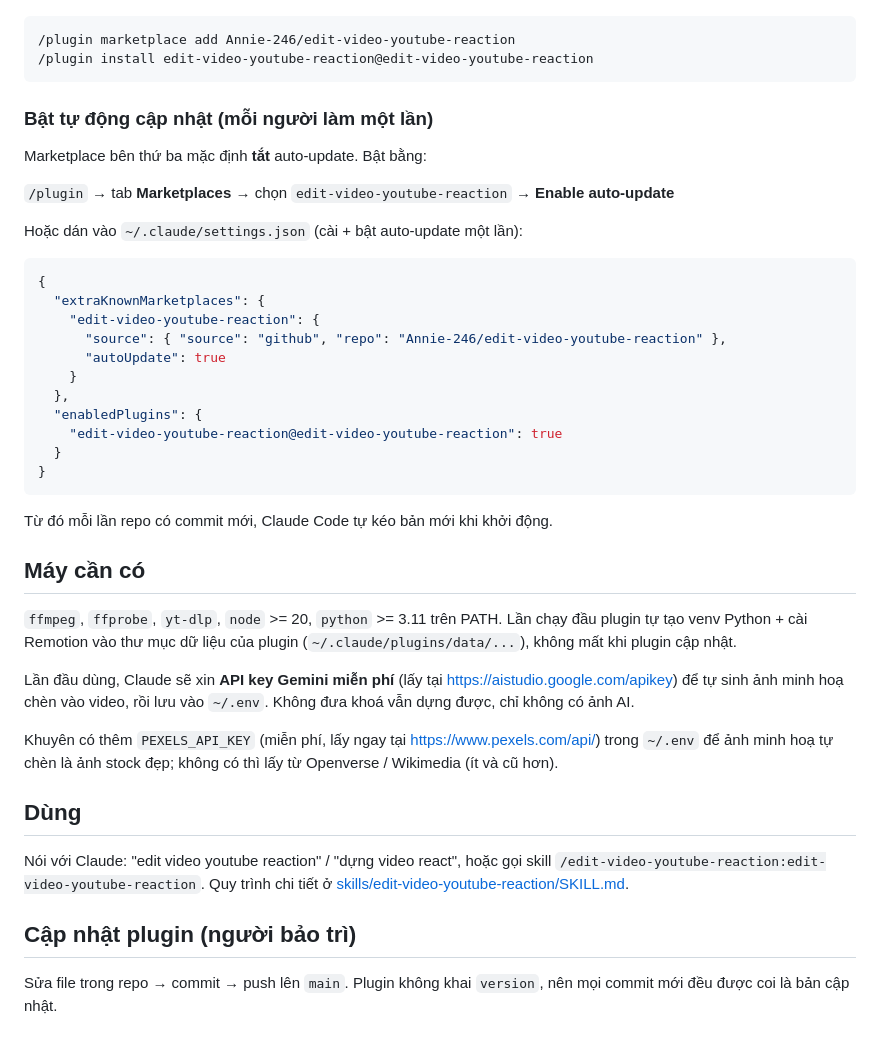
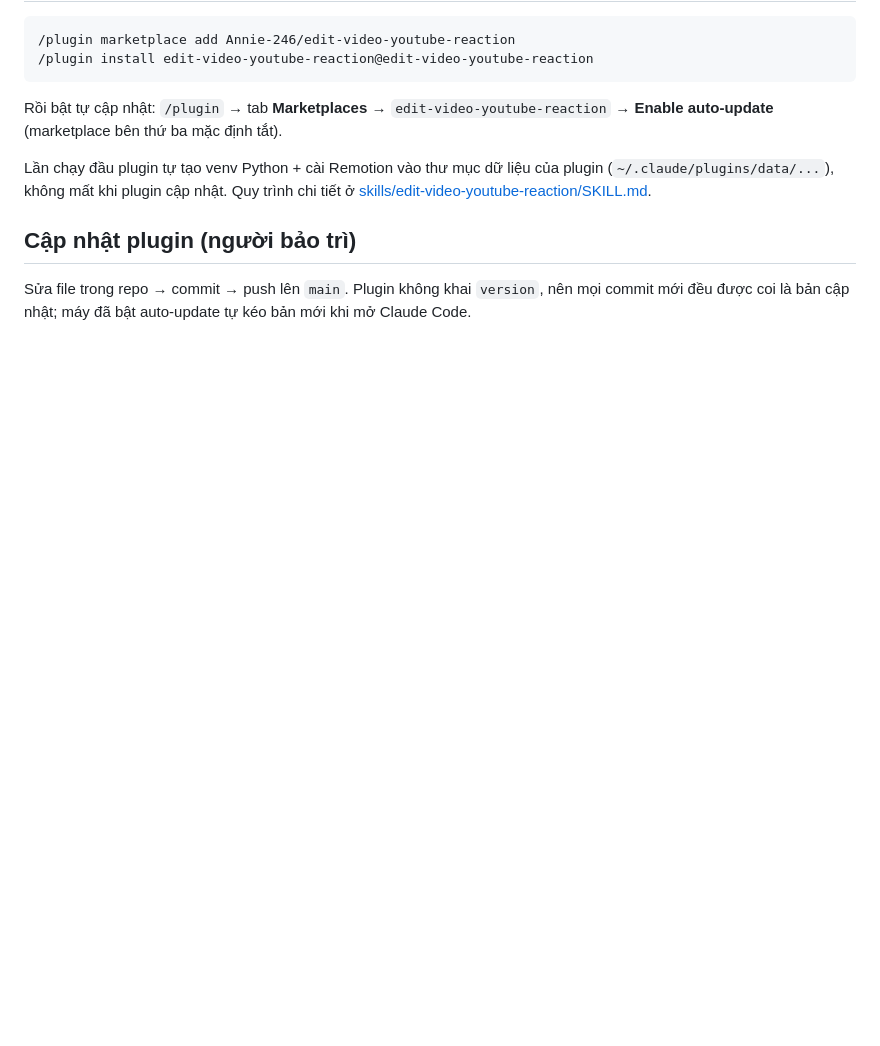
Before and after one commit to Annie-246/edit-video-youtube-reaction, a Markdown page: README.md, the part around one of its changes. GitHub-like rendering; blank space fills up the shorter version.

````diff
--- a/README.md
+++ b/README.md
@@ -25,50 +88,14 @@ Trong Claude Code:
 /plugin install edit-video-youtube-reaction@edit-video-youtube-reaction
 ```
 
-### Bật tự động cập nhật (mỗi người làm một lần)
+Rồi bật tự cập nhật: `/plugin` → tab **Marketplaces** → `edit-video-youtube-reaction` →
+**Enable auto-update** (marketplace bên thứ ba mặc định tắt).
 
-Marketplace bên thứ ba mặc định **tắt** auto-update. Bật bằng:
-
-`/plugin` → tab **Marketplaces** → chọn `edit-video-youtube-reaction` → **Enable auto-update**
-
-Hoặc dán vào `~/.claude/settings.json` (cài + bật auto-update một lần):
-
-```json
-{
-  "extraKnownMarketplaces": {
-    "edit-video-youtube-reaction": {
-      "source": { "source": "github", "repo": "Annie-246/edit-video-youtube-reaction" },
-      "autoUpdate": true
-    }
-  },
-  "enabledPlugins": {
-    "edit-video-youtube-reaction@edit-video-youtube-reaction": true
-  }
-}
-```
-
-Từ đó mỗi lần repo có commit mới, Claude Code tự kéo bản mới khi khởi động.
-
-## Máy cần có
-
-`ffmpeg`, `ffprobe`, `yt-dlp`, `node` >= 20, `python` >= 3.11 trên PATH.
 Lần chạy đầu plugin tự tạo venv Python + cài Remotion vào thư mục dữ liệu của plugin
-(`~/.claude/plugins/data/...`), không mất khi plugin cập nhật.
-
-Lần đầu dùng, Claude sẽ xin **API key Gemini miễn phí** (lấy tại https://aistudio.google.com/apikey)
-để tự sinh ảnh minh hoạ chèn vào video, rồi lưu vào `~/.env`. Không đưa khoá vẫn dựng được,
-chỉ không có ảnh AI.
-
-Khuyên có thêm `PEXELS_API_KEY` (miễn phí, lấy ngay tại https://www.pexels.com/api/) trong `~/.env`
-để ảnh minh hoạ tự chèn là ảnh stock đẹp; không có thì lấy từ Openverse / Wikimedia (ít và cũ hơn).
-
-## Dùng
-
-Nói với Claude: "edit video youtube reaction" / "dựng video react", hoặc gọi skill
-`/edit-video-youtube-reaction:edit-video-youtube-reaction`. Quy trình chi tiết ở
+(`~/.claude/plugins/data/...`), không mất khi plugin cập nhật. Quy trình chi tiết ở
 [skills/edit-video-youtube-reaction/SKILL.md](skills/edit-video-youtube-reaction/SKILL.md).
 
 ## Cập nhật plugin (người bảo trì)
 
 Sửa file trong repo → commit → push lên `main`. Plugin không khai `version`, nên mọi commit
-mới đều được coi là bản cập nhật.
+mới đều được coi là bản cập nhật; máy đã bật auto-update tự kéo bản mới khi mở Claude Code.
````
Also changed, not shown: other parts of README.md (+71 -8 lines).
